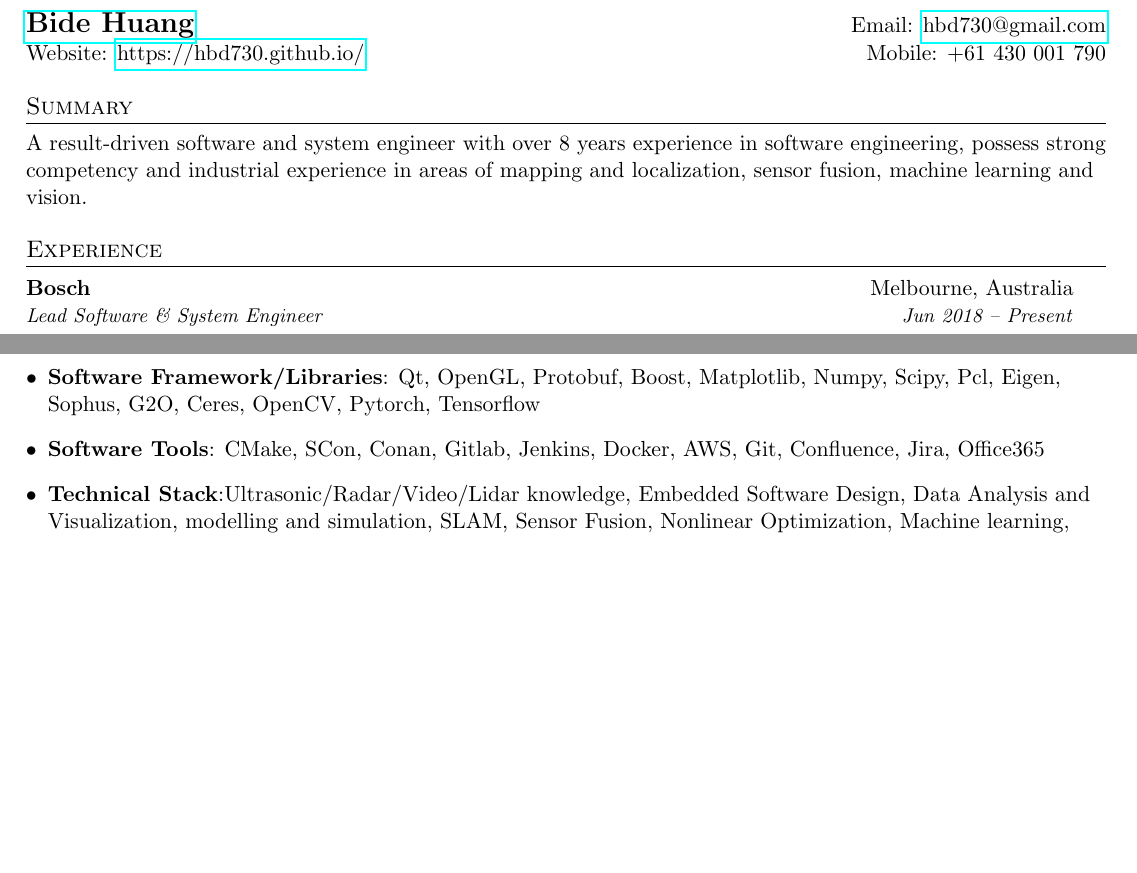
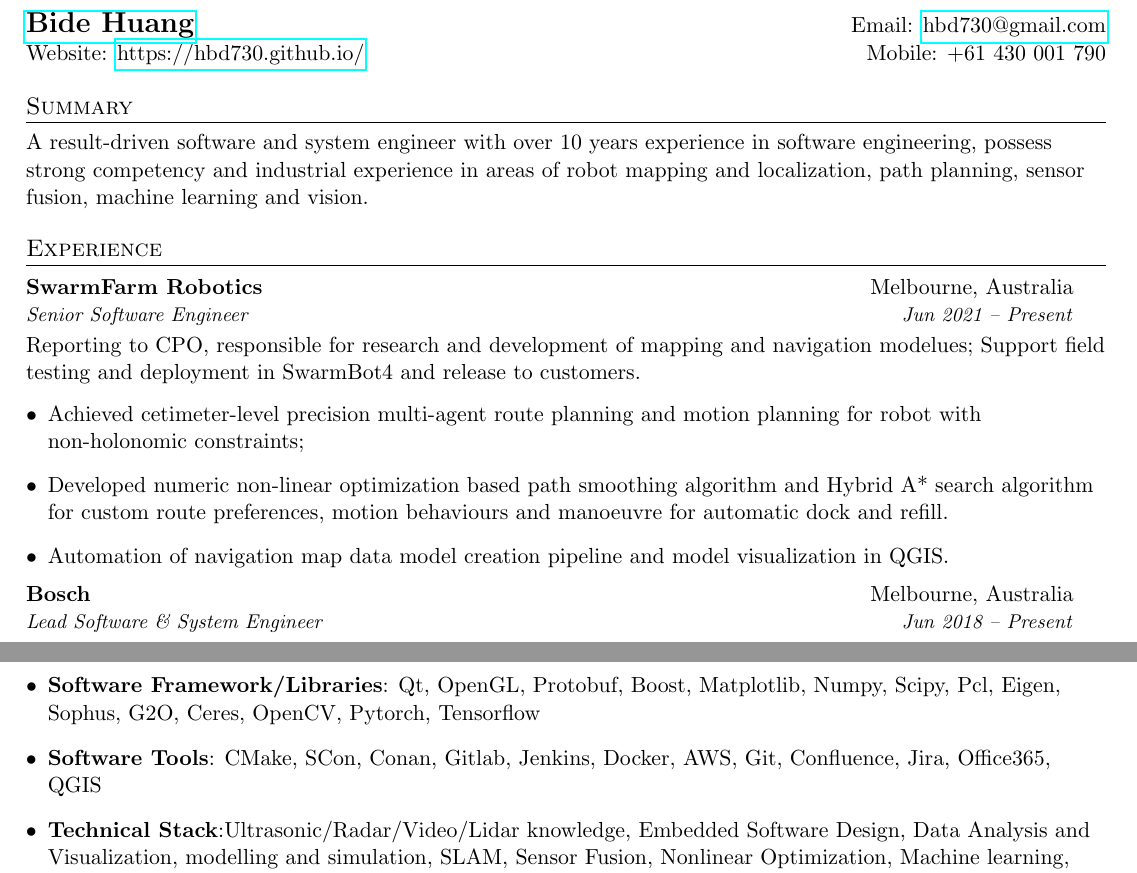
Before and after one commit to hbd730/hbd730.github.io, a LaTeX CV (resume/peterh_resume.tex): two parts of pages 1 and 2 of 2, joined at a grey line, cut so that both start at the same text, the shorter picture padded with empty space. Compiled offline with pdfLaTeX.

Commit message:
add swarmfarm

```diff
--- a/resume/peterh_resume.tex
+++ b/resume/peterh_resume.tex
@@ -89,11 +89,23 @@
 
 \section{Summary}
 {
- A result-driven software and system engineer with over 8 years experience in software engineering, possess strong competency and industrial experience in areas of mapping and localization, sensor fusion, machine learning and vision.
+ A result-driven software and system engineer with over 10 years experience in software engineering, possess strong competency and industrial experience in areas of robot mapping and localization, path planning, sensor fusion, machine learning and vision.
 }
 
 %-----------EXPERIENCE-----------------
 \section{Experience}
+
+\resumeItemNoBullet
+{SwarmFarm Robotics}{Melbourne, Australia}
+{Senior Software Engineer}{Jun 2021 -- Present}
+
+\vspace{10pt}
+{Reporting to CPO, responsible for research and development of mapping and navigation modelues; Support field testing and deployment in SwarmBot4 and release to customers.}
+  \resumeSubHeadingListStart
+    \item Achieved cetimeter-level precision multi-agent route planning and motion planning for robot with non-holonomic constraints;
+    \item Developed numeric non-linear optimization based path smoothing algorithm and Hybrid A* search algorithm for custom route preferences, motion behaviours and manoeuvre for automatic dock and refill.
+    \item Automation of navigation map data model creation pipeline and model visualization in QGIS.
+  \resumeSubHeadingListEnd
 
 \resumeItemNoBullet
 {Bosch}{Melbourne, Australia}
@@ -174,7 +186,7 @@
       \textbf{Software Framework/Libraries}{: Qt, OpenGL, Protobuf, Boost, Matplotlib, Numpy, Scipy, Pcl, Eigen, Sophus, G2O, Ceres, OpenCV, Pytorch, Tensorflow}
   }
     \item{
-      \textbf{Software Tools}{: CMake, SCon, Conan, Gitlab, Jenkins, Docker, AWS, Git, Confluence, Jira, Office365}
+      \textbf{Software Tools}{: CMake, SCon, Conan, Gitlab, Jenkins, Docker, AWS, Git, Confluence, Jira, Office365, QGIS}
   }
 
   \item{
```
Also changed, not shown: resume/peterh_resume.pdf.
